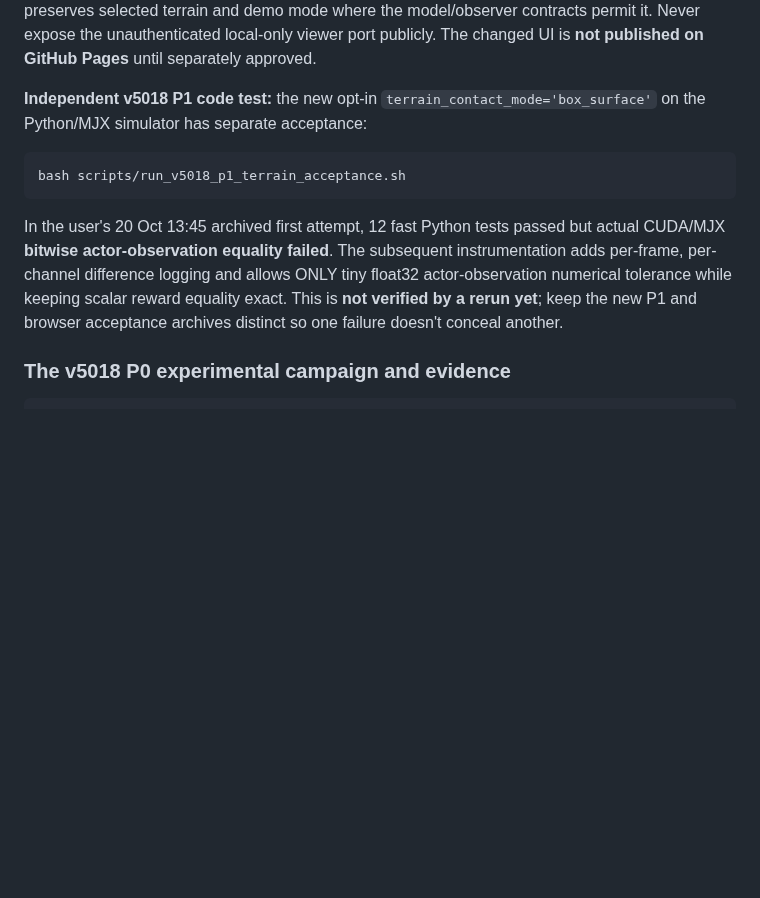
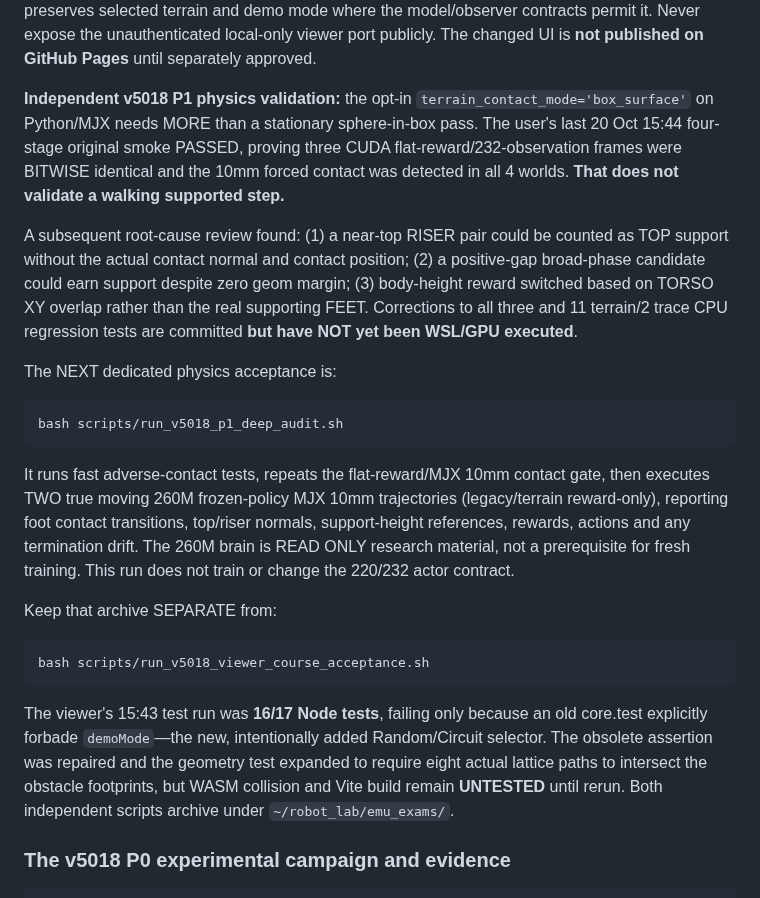
Before and after one commit to mdt733/emu, a Markdown page: docs/INSTALL.md, the part around the change. Drawn GitHub-style; blank space fills up the shorter version.

Commit message:
docs(v5018): replace obsolete stationary P1 instructions with deep moving-reward audit and separate viewer WASM test

````diff
--- a/docs/INSTALL.md
+++ b/docs/INSTALL.md
@@ -186,24 +186,66 @@ Never expose the unauthenticated local-only viewer
 port publicly. The changed UI is **not published on
 GitHub Pages** until separately approved.
 
-**Independent v5018 P1 code test:** the new opt-in
-`terrain_contact_mode='box_surface'` on the
-Python/MJX simulator has separate acceptance:
+**Independent v5018 P1 physics validation:** the
+opt-in `terrain_contact_mode='box_surface'` on
+Python/MJX needs MORE than a stationary
+sphere-in-box pass. The user's last 20 Oct
+15:44 four-stage original smoke PASSED, proving
+three CUDA flat-reward/232-observation frames
+were BITWISE identical and the 10mm forced
+contact was detected in all 4 worlds.
+**That does not validate a walking supported step.**
+
+A subsequent root-cause review found:
+(1) a near-top RISER pair could be counted
+as TOP support without the actual contact
+normal and contact position; (2) a
+positive-gap broad-phase candidate could
+earn support despite zero geom margin;
+(3) body-height reward switched based on
+TORSO XY overlap rather than the real
+supporting FEET. Corrections to all three
+and 11 terrain/2 trace CPU regression
+tests are committed **but have NOT yet
+been WSL/GPU executed**.
+
+The NEXT dedicated physics acceptance is:
 
 ```bash
-bash scripts/run_v5018_p1_terrain_acceptance.sh
+bash scripts/run_v5018_p1_deep_audit.sh
 ```
 
-In the user's 20 Oct 13:45 archived first attempt,
-12 fast Python tests passed but actual CUDA/MJX
-**bitwise actor-observation equality failed**.
-The subsequent instrumentation adds per-frame,
-per-channel difference logging and allows ONLY
-tiny float32 actor-observation numerical tolerance
-while keeping scalar reward equality exact.
-This is **not verified by a rerun yet**;
-keep the new P1 and browser acceptance archives
-distinct so one failure doesn't conceal another.
+It runs fast adverse-contact tests, repeats
+the flat-reward/MJX 10mm contact gate, then
+executes TWO true moving 260M frozen-policy
+MJX 10mm trajectories (legacy/terrain
+reward-only), reporting foot contact
+transitions, top/riser normals,
+support-height references, rewards,
+actions and any termination drift. The
+260M brain is READ ONLY research material,
+not a prerequisite for fresh training.
+This run does not train or change
+the 220/232 actor contract.
+
+Keep that archive SEPARATE from:
+
+```bash
+bash scripts/run_v5018_viewer_course_acceptance.sh
+```
+
+The viewer's 15:43 test run was **16/17
+Node tests**, failing only because an
+old core.test explicitly forbade
+`demoMode`—the new, intentionally added
+Random/Circuit selector. The obsolete
+assertion was repaired and the geometry
+test expanded to require eight actual
+lattice paths to intersect the obstacle
+footprints, but WASM collision and Vite
+build remain **UNTESTED** until rerun.
+Both independent scripts archive under
+`~/robot_lab/emu_exams/`.
 
 ### The v5018 P0 experimental campaign and evidence
 
````
